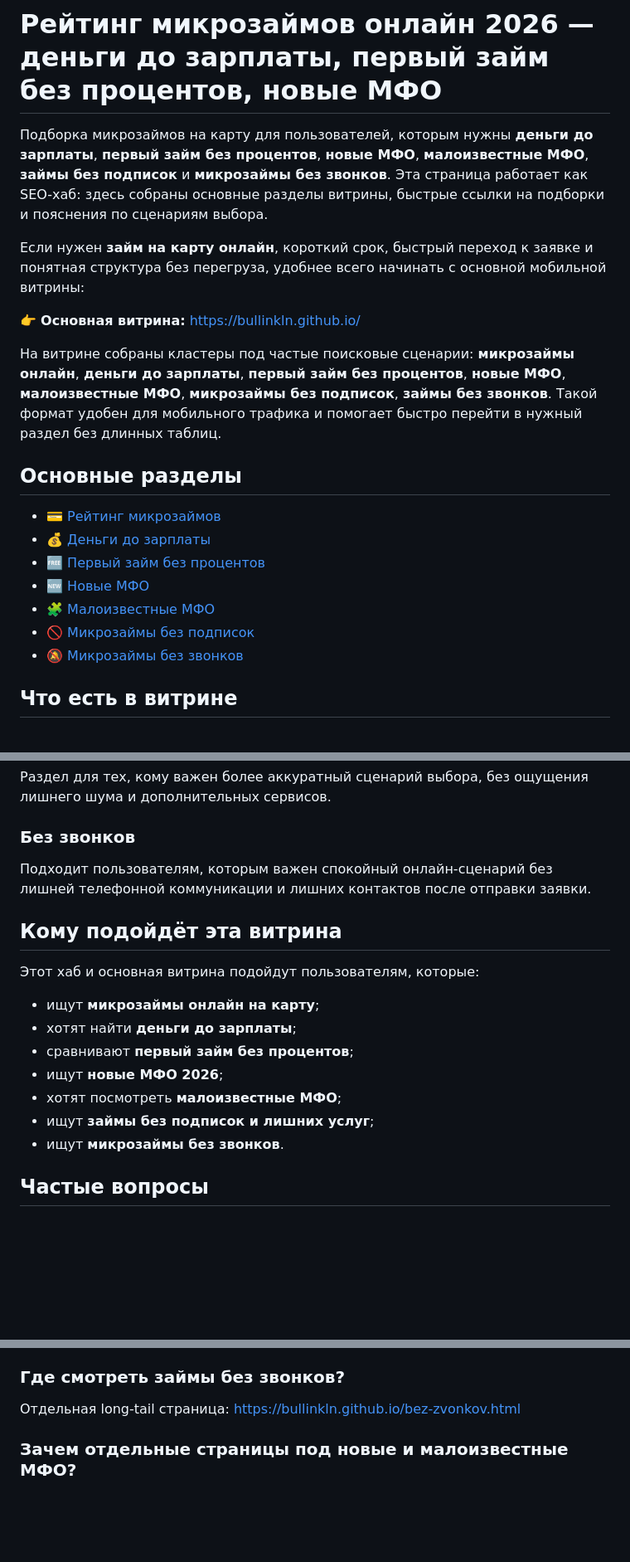
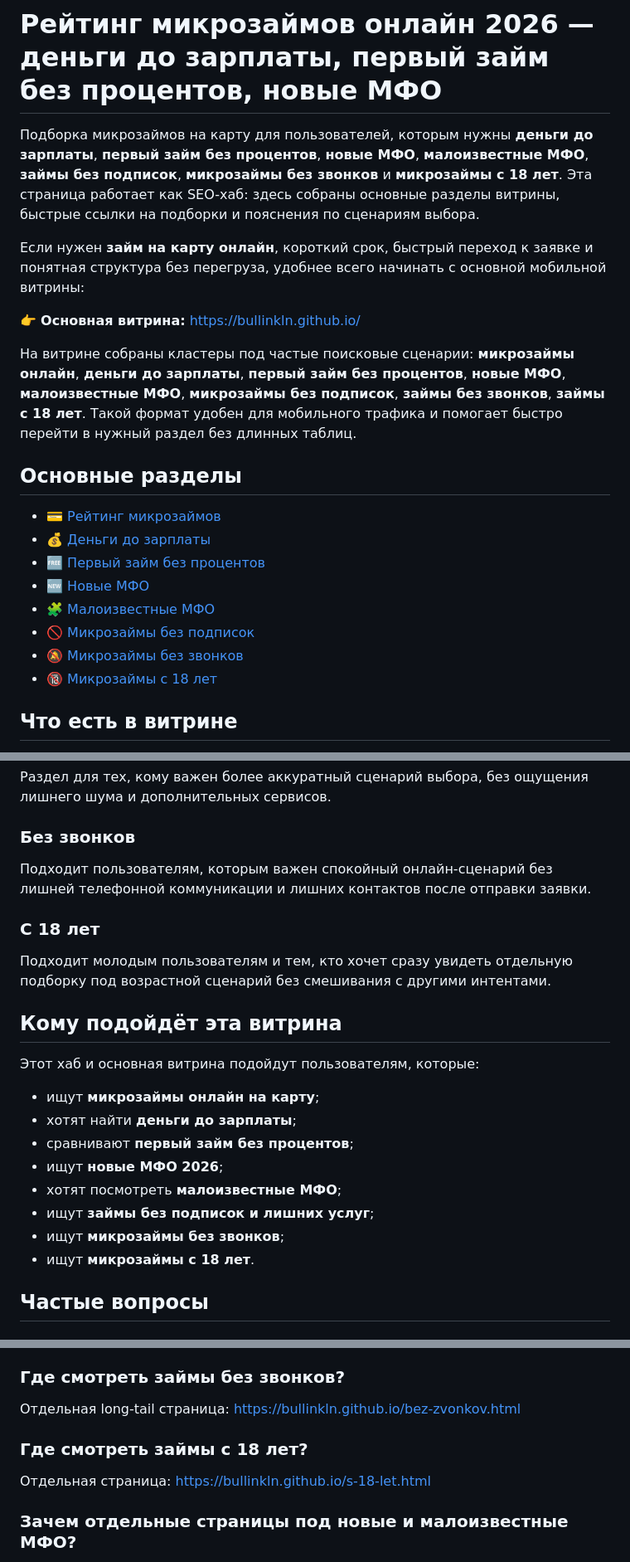
Before and after one commit to bullinkln/Mikro_MFO, a Markdown page: README.md, 3 parts joined by grey strips. Shown at 83% size. Rendered like a GitHub page; blank space fills up the shorter version.

Commit message:
Add 18+ loans page to SEO hub

```diff
--- a/README.md
+++ b/README.md
@@ -1,12 +1,12 @@
 # Рейтинг микрозаймов онлайн 2026 — деньги до зарплаты, первый займ без процентов, новые МФО
 
-Подборка микрозаймов на карту для пользователей, которым нужны **деньги до зарплаты**, **первый займ без процентов**, **новые МФО**, **малоизвестные МФО**, **займы без подписок** и **микрозаймы без звонков**. Эта страница работает как SEO-хаб: здесь собраны основные разделы витрины, быстрые ссылки на подборки и пояснения по сценариям выбора.
+Подборка микрозаймов на карту для пользователей, которым нужны **деньги до зарплаты**, **первый займ без процентов**, **новые МФО**, **малоизвестные МФО**, **займы без подписок**, **микрозаймы без звонков** и **микрозаймы с 18 лет**. Эта страница работает как SEO-хаб: здесь собраны основные разделы витрины, быстрые ссылки на подборки и пояснения по сценариям выбора.
 
 Если нужен **займ на карту онлайн**, короткий срок, быстрый переход к заявке и понятная структура без перегруза, удобнее всего начинать с основной мобильной витрины:
 
 👉 **Основная витрина:** https://bullinkln.github.io/
 
-На витрине собраны кластеры под частые поисковые сценарии: **микрозаймы онлайн**, **деньги до зарплаты**, **первый займ без процентов**, **новые МФО**, **малоизвестные МФО**, **микрозаймы без подписок**, **займы без звонков**. Такой формат удобен для мобильного трафика и помогает быстро перейти в нужный раздел без длинных таблиц.
+На витрине собраны кластеры под частые поисковые сценарии: **микрозаймы онлайн**, **деньги до зарплаты**, **первый займ без процентов**, **новые МФО**, **малоизвестные МФО**, **микрозаймы без подписок**, **займы без звонков**, **займы с 18 лет**. Такой формат удобен для мобильного трафика и помогает быстро перейти в нужный раздел без длинных таблиц.
 
 ## Основные разделы
 
@@ -17,6 +17,7 @@
 - 🧩 [Малоизвестные МФО](https://bullinkln.github.io/maloizvestnye-mfo.html)
 - 🚫 [Микрозаймы без подписок](https://bullinkln.github.io/bez-podpisok.html)
 - 🔕 [Микрозаймы без звонков](https://bullinkln.github.io/bez-zvonkov.html)
+- 🔞 [Микрозаймы с 18 лет](https://bullinkln.github.io/s-18-let.html)
 
 ## Что есть в витрине
 
@@ -55,6 +56,9 @@
 ### Без звонков
 Подходит пользователям, которым важен спокойный онлайн-сценарий без лишней телефонной коммуникации и лишних контактов после отправки заявки.
 
+### С 18 лет
+Подходит молодым пользователям и тем, кто хочет сразу увидеть отдельную подборку под возрастной сценарий без смешивания с другими интентами.
+
 ## Кому подойдёт эта витрина
 
 Этот хаб и основная витрина подойдут пользователям, которые:
@@ -65,7 +69,8 @@
 - ищут **новые МФО 2026**;
 - хотят посмотреть **малоизвестные МФО**;
 - ищут **займы без подписок и лишних услуг**;
-- ищут **микрозаймы без звонков**.
+- ищут **микрозаймы без звонков**;
+- ищут **микрозаймы с 18 лет**.
 
 ## Частые вопросы
 
@@ -80,6 +85,9 @@
 
 ### Где смотреть займы без звонков?
 Отдельная long-tail страница: https://bullinkln.github.io/bez-zvonkov.html
+
+### Где смотреть займы с 18 лет?
+Отдельная страница: https://bullinkln.github.io/s-18-let.html
 
 ### Зачем отдельные страницы под новые и малоизвестные МФО?
 Чтобы закрывать разные поисковые сценарии и расширять выбор пользователя без смешивания всех интентов в одну страницу.
```
Also changed, not shown: other parts of README.md (+2 -2 lines).
